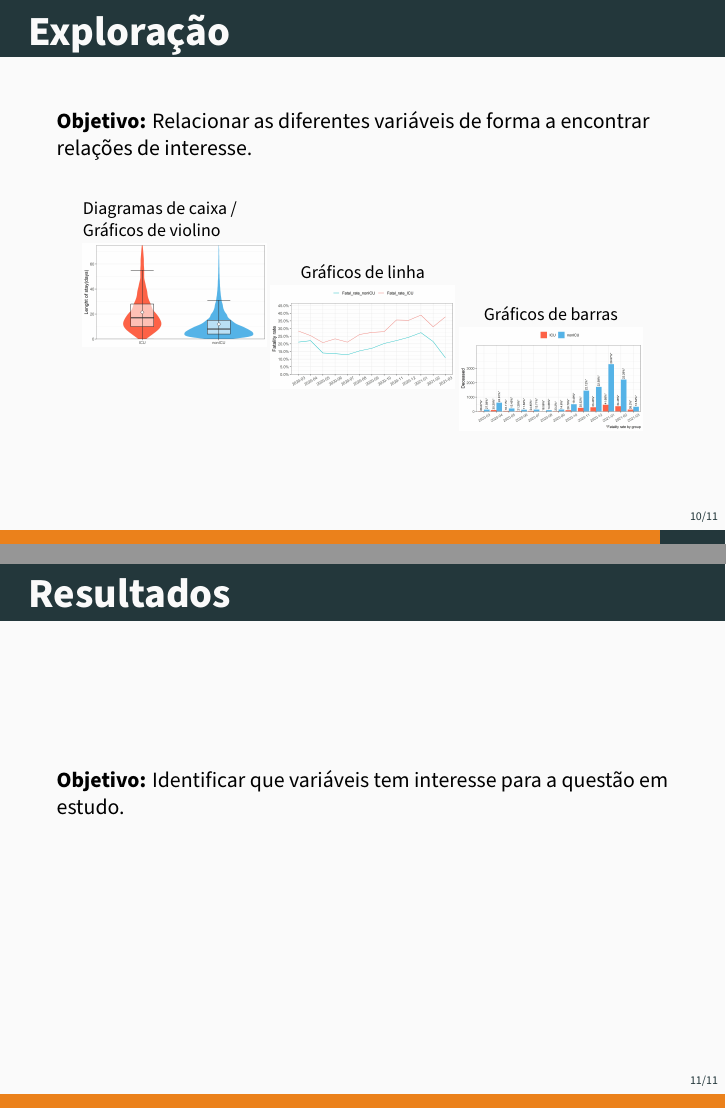
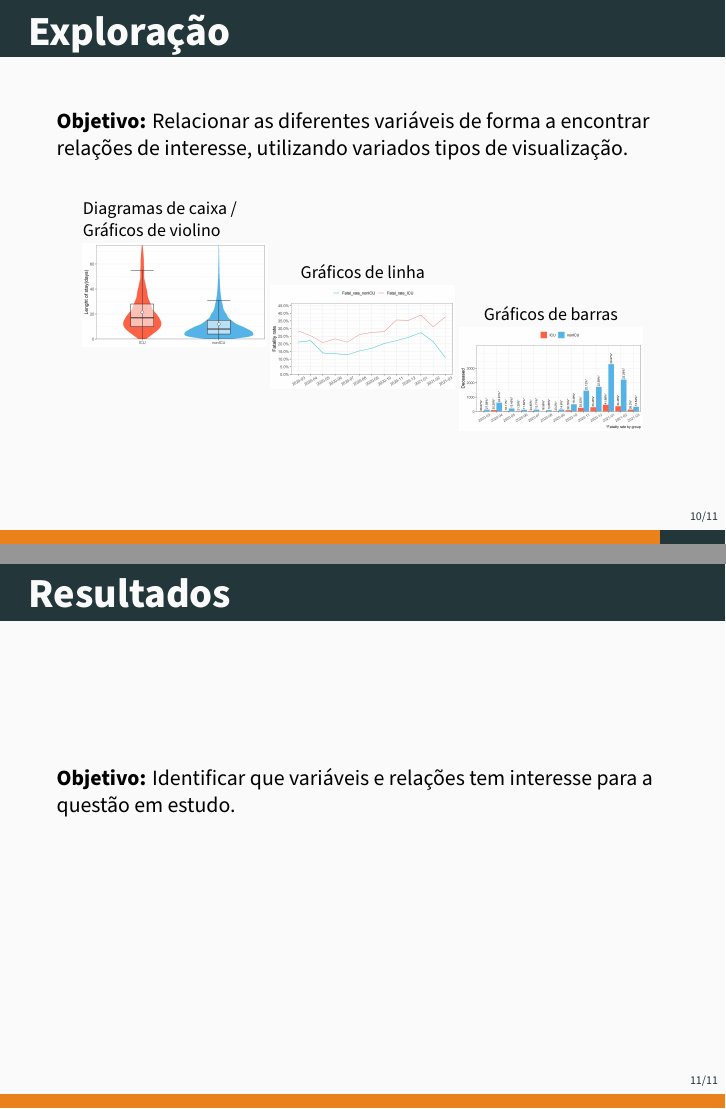
Before and after one commit to Pereirajpf/Semin-rio_AnExp_COVID19, LaTeX slides (Beamer_Pres.tex): pages 16 and 17 of 17, joined at a grey line. Compiled offline with XeLaTeX.

Commit message:
last save

```diff
--- a/Beamer_Pres.tex
+++ b/Beamer_Pres.tex
@@ -224,7 +224,7 @@
 
 %% Exploração
 \begin{frame}{Exploração}
-\textbf{Objetivo:} Relacionar as diferentes variáveis de forma a encontrar relações de interesse.
+\textbf{Objetivo:} Relacionar as diferentes variáveis de forma a encontrar relações de interesse, utilizando variados tipos de visualização.
 
 \vspace{2cm}
 
@@ -250,7 +250,7 @@
 
 %% Resultados
 \begin{frame}{Resultados}
-\textbf{Objetivo:} Identificar que variáveis tem interesse para a questão em estudo.
+\textbf{Objetivo:} Identificar que variáveis e relações tem interesse para a questão em estudo.
 
 \end{frame}
 
```
